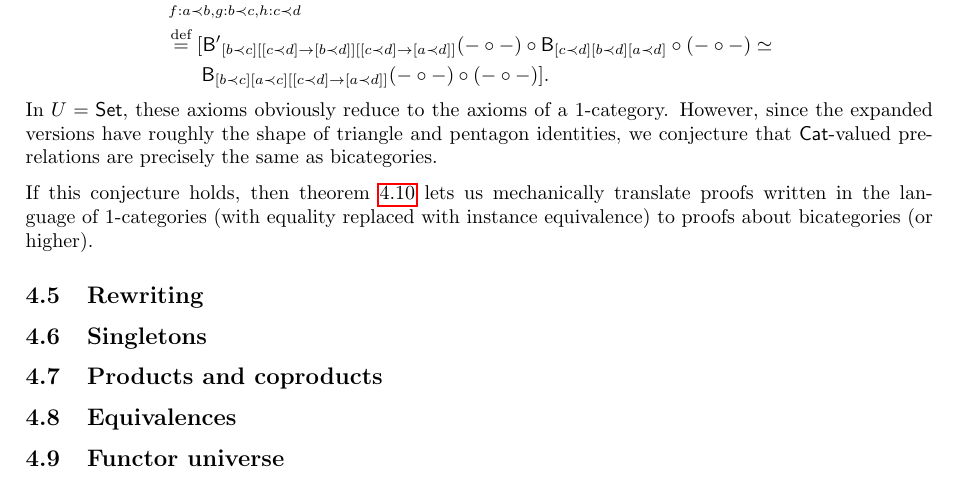
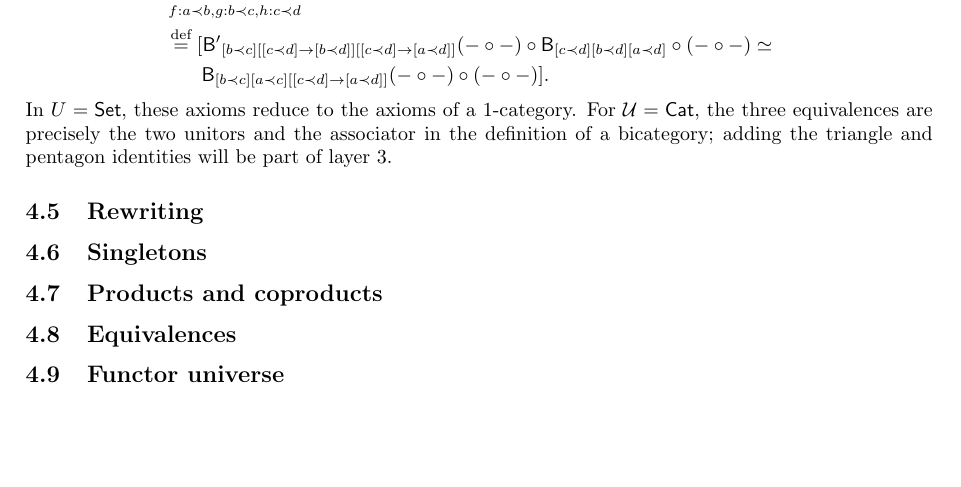
Before and after one commit to SReichelt/universe-abstractions, a LaTeX document (Doc/UniverseAbstractions.tex): part of page 18 of 18, cut so that both start at the same text, the shorter picture padded with empty space. Compiled offline with pdfLaTeX.

Commit message:
Fix incorrect conjecture

```diff
--- a/Doc/UniverseAbstractions.tex
+++ b/Doc/UniverseAbstractions.tex
@@ -1490,13 +1490,9 @@ linear logic the shape of a weak category, which we can define as follows.
   \end{itemize}
 \end{definition}
 
-In $U = \Set,$ these axioms obviously reduce to the axioms of a 1-category. However, since the
-expanded versions have roughly the shape of triangle and pentagon identities, we conjecture that
-$\Cat$-valued prerelations are precisely the same as bicategories.
-
-If this conjecture holds, then theorem \ref{thm:layer2-extensionality} lets us mechanically
-translate proofs written in the language of 1-categories (with equality replaced with instance
-equivalence) to proofs about bicategories (or higher).
+In $U = \Set,$ these axioms reduce to the axioms of a 1-category. For $\U = \Cat,$ the three
+equivalences are precisely the two unitors and the associator in the definition of a bicategory;
+adding the triangle and pentagon identities will be part of layer 3.
 
 \subsection{Rewriting}
 
```
Also changed, not shown: Doc/UniverseAbstractions.pdf.
